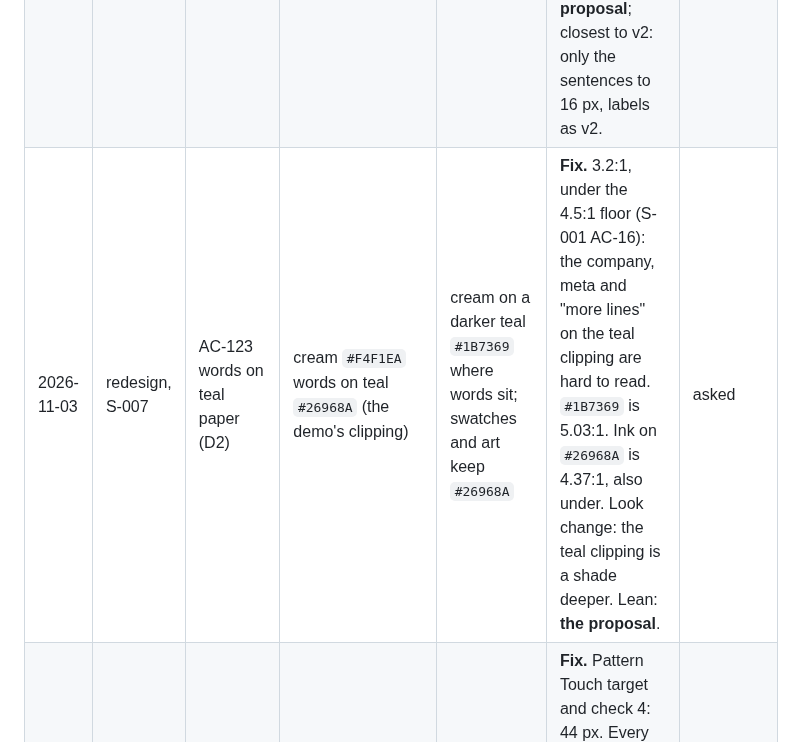
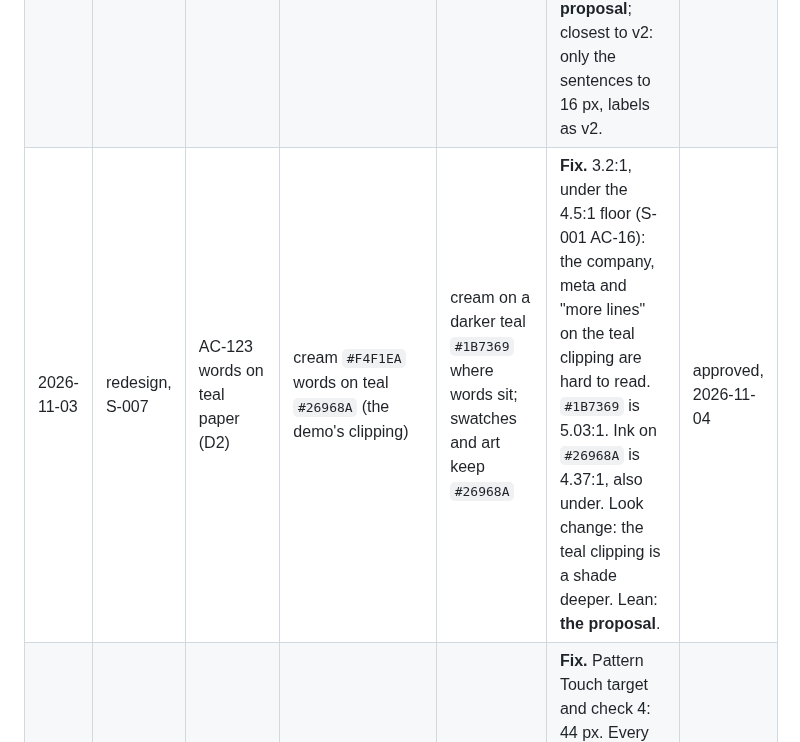
Before and after one commit to pyfork/klein-cvwrite3, a Markdown page: README-brief-amended.md, the part around the change. GitHub-like rendering.

Commit message:
redesign ledger: D2 (words on the teal clipping) approved by the owner
senior-lead-Opus5.5-agent

```diff
--- a/README-brief-amended.md
+++ b/README-brief-amended.md
@@ -18,7 +18,7 @@ A rule that differs from v2 and is in neither section is a defect.
 | 2026-10-29 | redesign, S-001 | AC-9 muted text, AC-44 focus ring, on the quiet slab | `#6A7586` muted and a coral ring | `#566275` muted and an ink ring, as on the ground | **Fix.** On the quiet slab `#F7F6F2`, v2's grey is 4.31:1 (under 4.5:1, AC-16) and coral is 2.85:1 (under 3:1, AC-17): the same problem as on the ground. Used by the `optional` tag, read-only fields and the drop zone. Look change: as the ground rows. Lean: **the proposal**. | approved, 2026-10-29 |
 | 2026-10-29 | redesign, S-003 | AC-75, AC-76 dark selector | dark tokens under `:root:not([data-theme="light"])` plus a `:root[data-theme="dark"]` block, so a page can force a theme | dark tokens under `@media (prefers-color-scheme: dark){:root{…}}` only; no `data-theme` selectors | **Fix.** v2's override hooks need a switch, a stored choice or a script to set them; Addendum 14 says the theme follows the device, and AC-75 forbids all three. With no setter the extra selectors are dead code. Look change: none; dark values are v2's exactly. Lean: **the proposal**. | approved, 2026-10-29 |
 | 2026-11-03 | redesign, S-007 | AC-163 text sizes (D1) | page text outside the paper at 13 to 15.5 px (the ticked lines, the tab lines, the reading, the meter, the card lines, the demo note, the price lines, the footer) and labels at 10 to 13 px (eyebrows, tags, badges, the slider's labels) | sentences and controls 16 px or more, labels 14 px or more; the paper (the small ads, CV sheets, keyword pages, thumbnails, privacy card) keeps v2's sizes | **Fix.** Responsive check 2 and pattern Text size: body text 16 px or more, labels 14 px. On a 390 px phone, 13 px lines are hard to read for the young phone users the brief names. The paper is a picture of an A4 page at reduced scale, so it keeps its proportions. Look change: page lines one to three px larger; layout unchanged. Lean: **the proposal**; closest to v2: only the sentences to 16 px, labels as v2. | approved, 2026-11-04 |
-| 2026-11-03 | redesign, S-007 | AC-123 words on teal paper (D2) | cream `#F4F1EA` words on teal `#26968A` (the demo's clipping) | cream on a darker teal `#1B7369` where words sit; swatches and art keep `#26968A` | **Fix.** 3.2:1, under the 4.5:1 floor (S-001 AC-16): the company, meta and "more lines" on the teal clipping are hard to read. `#1B7369` is 5.03:1. Ink on `#26968A` is 4.37:1, also under. Look change: the teal clipping is a shade deeper. Lean: **the proposal**. | asked |
+| 2026-11-03 | redesign, S-007 | AC-123 words on teal paper (D2) | cream `#F4F1EA` words on teal `#26968A` (the demo's clipping) | cream on a darker teal `#1B7369` where words sit; swatches and art keep `#26968A` | **Fix.** 3.2:1, under the 4.5:1 floor (S-001 AC-16): the company, meta and "more lines" on the teal clipping are hard to read. `#1B7369` is 5.03:1. Ink on `#26968A` is 4.37:1, also under. Look change: the teal clipping is a shade deeper. Lean: **the proposal**. | approved, 2026-11-04 |
 | 2026-11-03 | redesign, S-007 | AC-164 "Get started" pill (D3) | 42 px tall | 44 px tall | **Fix.** Pattern Touch target and check 4: 44 px. Every other small control reaches 44 through an invisible hit area with no look change; this pill is drawn at its full height, so it grows 2 px. Lean: **the proposal**. | asked |
 | 2026-11-03 | redesign, S-007 | AC-144 re-render waiting mark (D4) | three dots that pulse with no end (`animation: pulse 1s infinite`) while the checks wait | the three dots, still, for the same 0.7 s | **Fix.** Addendum 14: "no loops, no endless pulses"; S-001 AC-49. The wait is 0.7 s, so the still dots say the same. Look change: none at rest. Lean: **the proposal**. | asked |
 | 2026-11-03 | redesign, S-007 | AC-104 brand on the home (D5) | 26 px mark, 20.8 px wordmark at weight 850 | S-001 AC-27's 24 px mark and 22 px wordmark at weight 800, as on every other page | **Improvement.** One brand on every page: the home links into the app, and the mark would change size between them. Look change: 2 px smaller mark, 1 px larger, slightly lighter wordmark. Closest to v2: AC-27 moves to v2's values on every page (a re-plan of S-001). Lean: **the proposal**. | asked |
```
